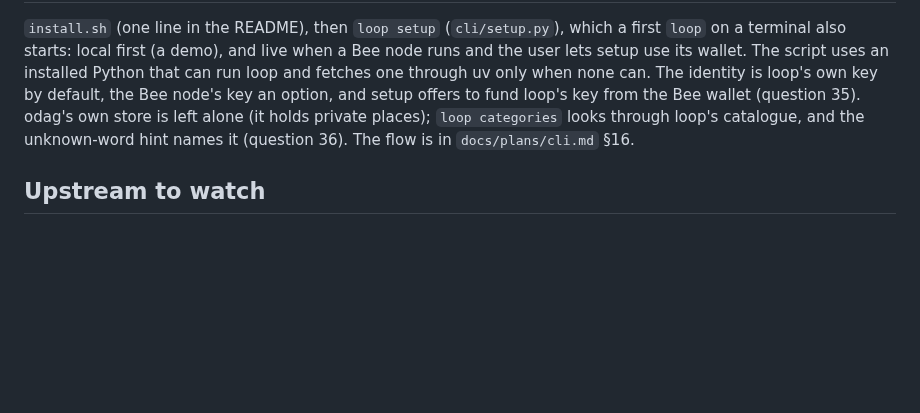
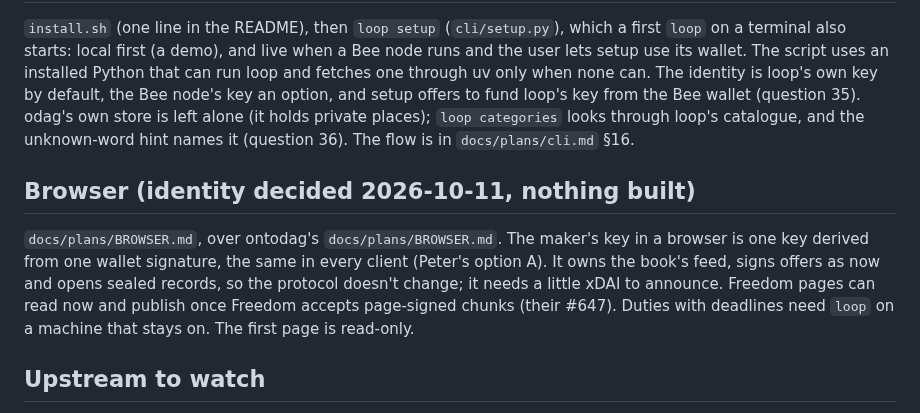
Before and after one commit to petfold/loopmarket, a Markdown page: CLAUDE.md, the part around the change. Rendered like a GitHub page; blank space fills up the shorter version.

```diff
--- a/CLAUDE.md
+++ b/CLAUDE.md
@@ -476,6 +476,17 @@ places); `loop categories` looks through loop's catalogue, and the
 unknown-word hint names it (question 36). The flow is in
 `docs/plans/cli.md` §16.
 
+## Browser (identity decided 2026-10-11, nothing built)
+
+`docs/plans/BROWSER.md`, over ontodag's `docs/plans/BROWSER.md`. The
+maker's key in a browser is one key derived from one wallet signature, the
+same in every client (Peter's option A). It owns the book's feed, signs
+offers as now and opens sealed records, so the protocol doesn't change;
+it needs a little xDAI to announce. Freedom pages can read now and publish
+once Freedom accepts page-signed chunks (their #647). Duties with
+deadlines need `loop` on a machine that stays on. The first page is
+read-only.
+
 ## Upstream to watch
 
 - **coincurve on Python 3.14.** coincurve 21.0.0 (March 2025) has no
```
Also changed, not shown: README.md (+1 -0 lines), docs/plans/BROWSER.md (added, +112 -0 lines).
